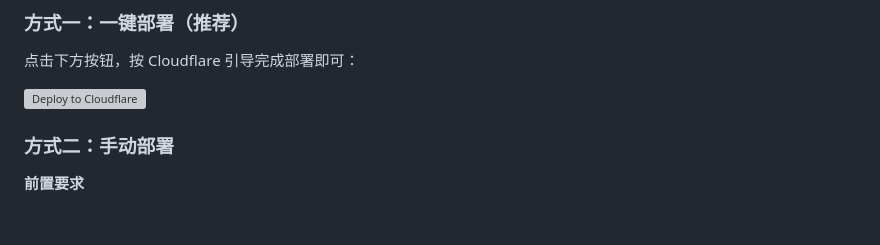
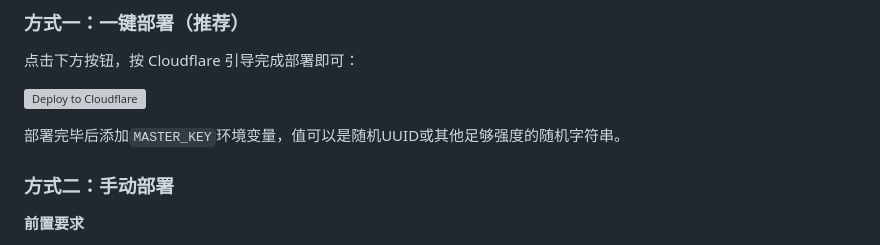
Before and after one commit to link9596/one-bucket, a Markdown page: README.md, the part around the change. Rendered like a GitHub page; blank space fills up the shorter version; grey boxes are pictures that could not be loaded.

```diff
--- a/README.md
+++ b/README.md
@@ -56,6 +56,8 @@ OneBucket 是一个部署在 **Cloudflare Workers** 上的轻量级云存储管
 点击下方按钮，按 Cloudflare 引导完成部署即可：
 
 [![Deploy to Cloudflare](https://deploy.workers.cloudflare.com/button)](https://deploy.workers.cloudflare.com/?url=https://github.com/link9596/one-bucket/)
+
+部署完毕后添加`MASTER_KEY`环境变量，值可以是随机UUID或其他足够强度的随机字符串。
 
 ### 方式二：手动部署
 
```
